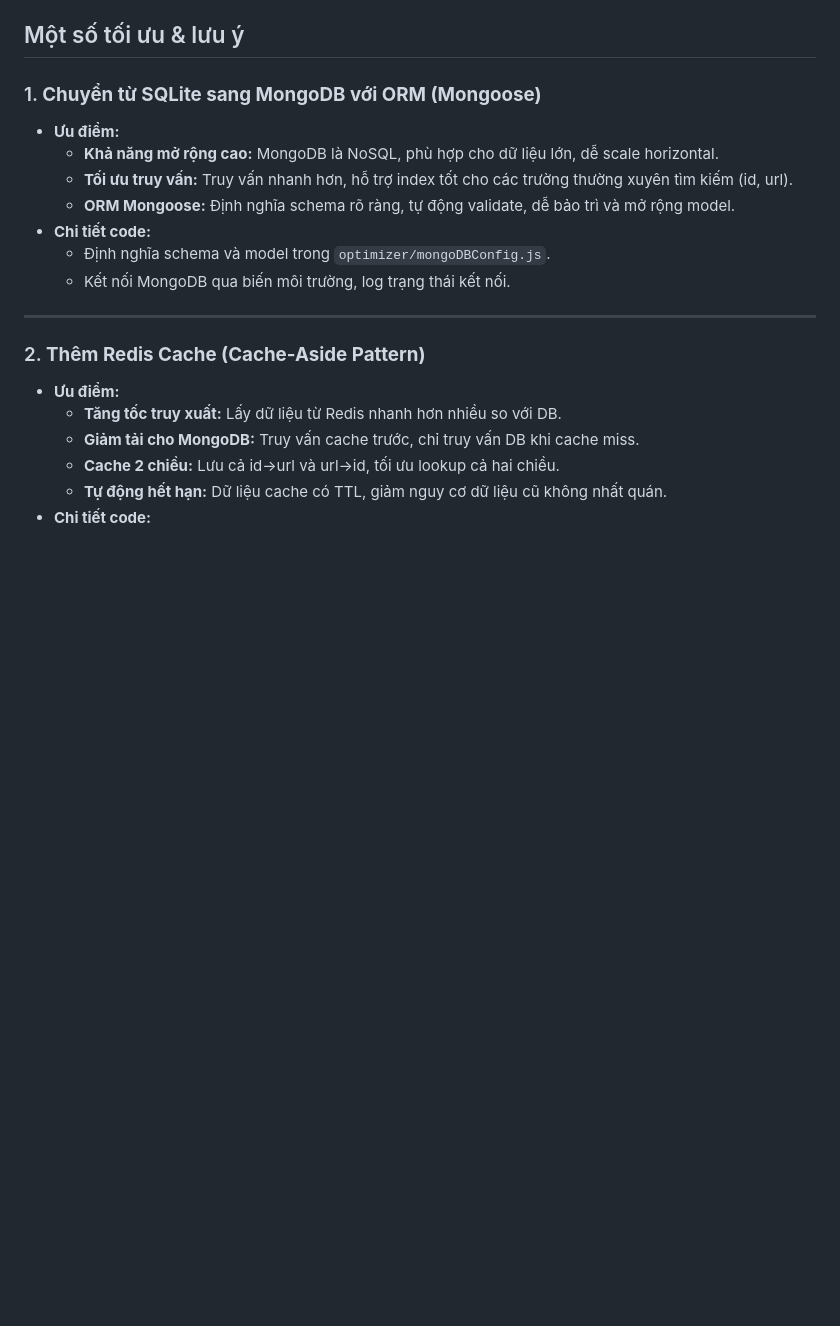
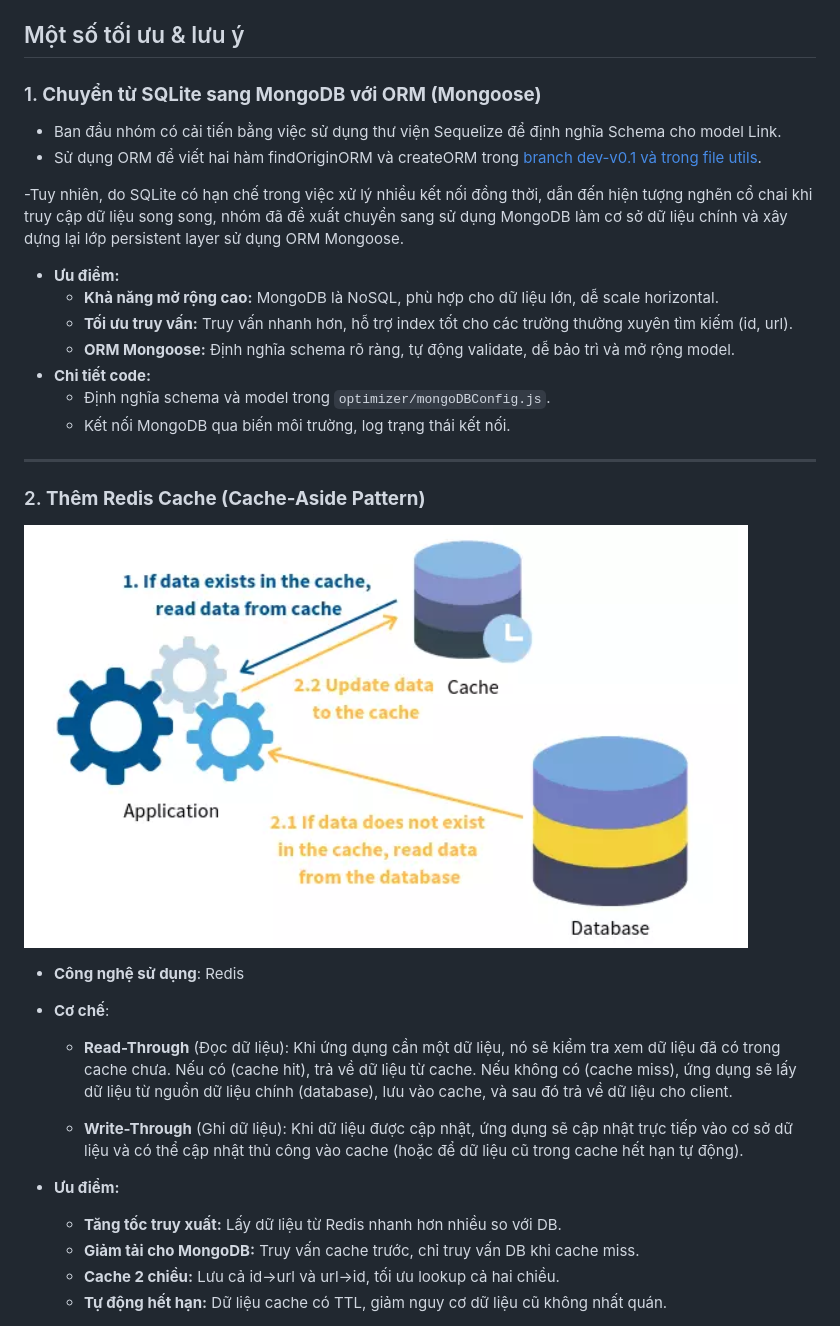
Before and after one commit to manhtienmai/Short_Link, a Markdown page: README.md, the part around the change printed below. Rendered like a GitHub page; blank space fills up the shorter version.

```diff
--- a/README.md
+++ b/README.md
@@ -156,6 +156,11 @@ ShortURL Service là một ứng dụng rút gọn URL hiệu quả, tối ưu h
 ## Một số tối ưu & lưu ý
 
 ### 1. **Chuyển từ SQLite sang MongoDB với ORM (Mongoose)**
+- Ban đầu nhóm có cải tiến bằng việc sử dụng thư viện Sequelize để định nghĩa Schema cho model Link.
+- Sử dụng ORM để viết hai hàm findOriginORM và createORM trong [branch dev-v0.1 và trong file utils](https://github.com/ngoctuannguyen/KTPM-architecture-solution/blob/main/CS1/utils.js).
+
+-Tuy nhiên, do SQLite có hạn chế trong việc xử lý nhiều kết nối đồng thời, dẫn đến hiện tượng nghẽn cổ chai khi truy cập dữ liệu song song, nhóm đã đề xuất chuyển sang sử dụng MongoDB làm cơ sở dữ liệu chính và xây dựng lại lớp persistent layer sử dụng ORM Mongoose.
+
 - **Ưu điểm:**
   - **Khả năng mở rộng cao:** MongoDB là NoSQL, phù hợp cho dữ liệu lớn, dễ scale horizontal.
   - **Tối ưu truy vấn:** Truy vấn nhanh hơn, hỗ trợ index tốt cho các trường thường xuyên tìm kiếm (id, url).
@@ -167,6 +172,20 @@ ShortURL Service là một ứng dụng rút gọn URL hiệu quả, tối ưu h
 ---
 
 ### 2. **Thêm Redis Cache (Cache-Aside Pattern)**
+  <p>
+    <img src="res/cache.png" width="auto" height="auto" />
+   </p>
+
+ - **Công nghệ sử dụng**: Redis
+
+ - **Cơ chế**:
+      - **Read-Through** (Đọc dữ liệu):
+      Khi ứng dụng cần một dữ liệu, nó sẽ kiểm tra xem dữ liệu đã có trong cache chưa.
+      Nếu có (cache hit), trả về dữ liệu từ cache.
+      Nếu không có (cache miss), ứng dụng sẽ lấy dữ liệu từ nguồn dữ liệu chính (database), lưu vào cache, và sau đó trả về dữ liệu cho client.
+
+     - **Write-Through** (Ghi dữ liệu):
+      Khi dữ liệu được cập nhật, ứng dụng sẽ cập nhật trực tiếp vào cơ sở dữ liệu và có thể cập nhật thủ công vào cache (hoặc để dữ liệu cũ trong cache hết hạn tự động).
 - **Ưu điểm:**
   - **Tăng tốc truy xuất:** Lấy dữ liệu từ Redis nhanh hơn nhiều so với DB.
   - **Giảm tải cho MongoDB:** Truy vấn cache trước, chỉ truy vấn DB khi cache miss.
```
Also changed, not shown: other parts of README.md (+24 -7 lines), res/Get-after.png (added), res/Get-before.png (added), res/Post-after.png (added), res/Post-before.png (added), 1 other file.
